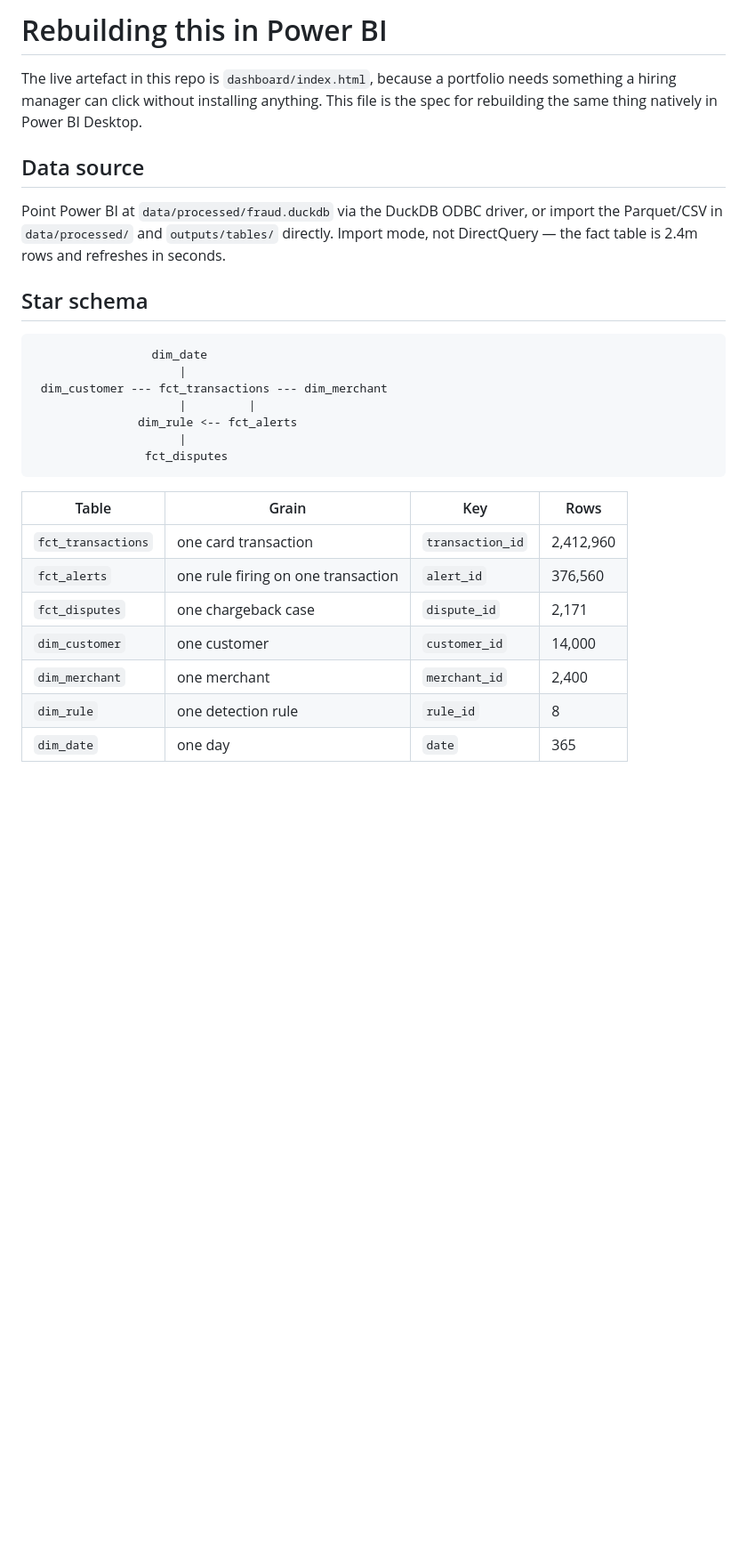
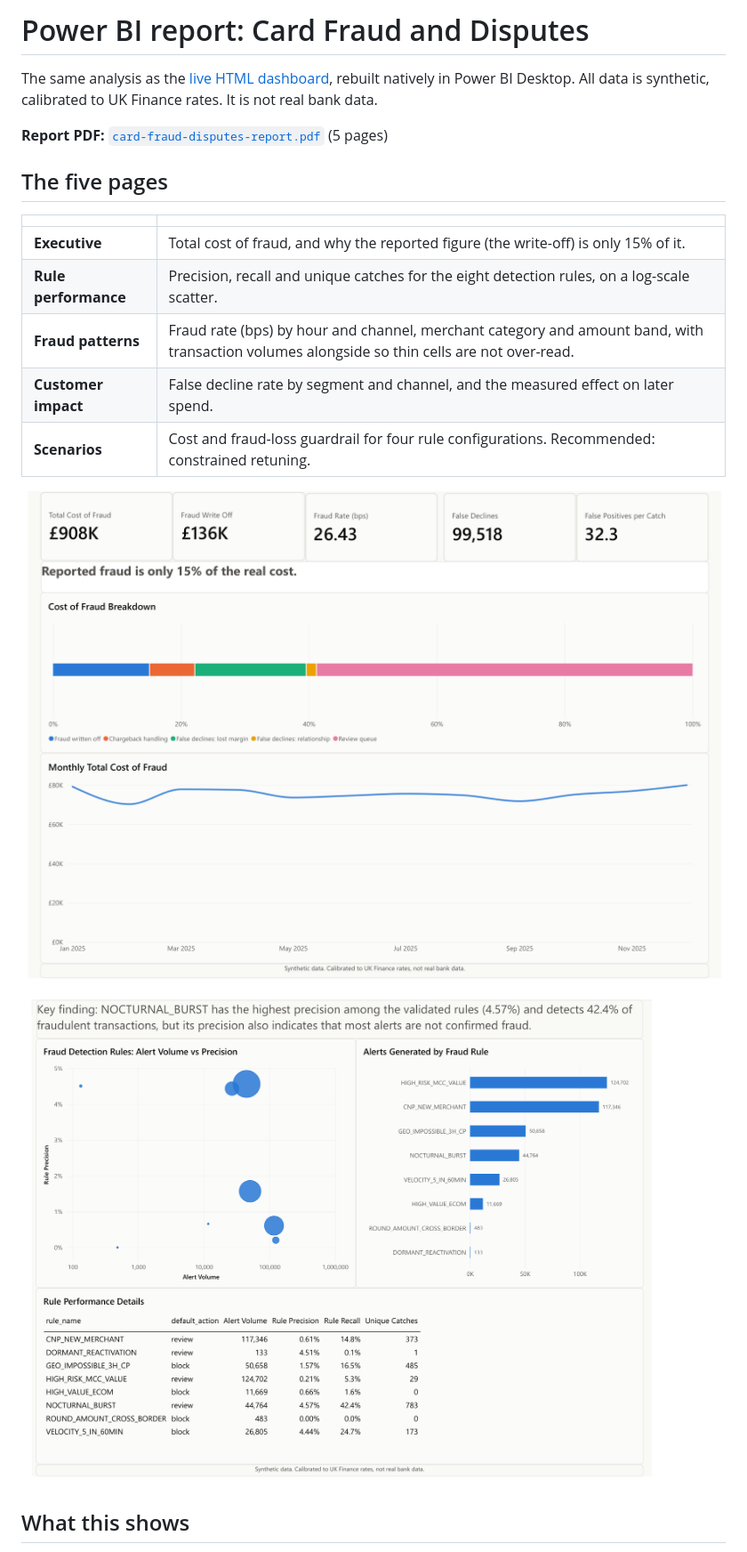
Before and after one commit to codewithkachi/card-fraud-disputes, a Markdown page: powerbi/README.md, the part around one of its changes. Shown at 89% size. Drawn GitHub-style; pictures changed too: powerbi/screenshots/01-executive.png (added), powerbi/screenshots/02-rule-performance.png (added); blank space fills up the shorter version.

````diff
--- a/powerbi/README.md
+++ b/powerbi/README.md
@@ -1,34 +1,21 @@
-# Rebuilding this in Power BI
+# Power BI report: Card Fraud and Disputes
 
-The live artefact in this repo is `dashboard/index.html`, because a portfolio needs
-something a hiring manager can click without installing anything. This file is the spec
-for rebuilding the same thing natively in Power BI Desktop.
+The same analysis as the [live HTML dashboard](https://onyekaogbonna.com/dashboards/card-fraud/), rebuilt natively in Power BI Desktop. All data is synthetic, calibrated to UK Finance rates. It is not real bank data.
 
-## Data source
+**Report PDF:** [`card-fraud-disputes-report.pdf`](card-fraud-disputes-report.pdf) (5 pages)
 
-Point Power BI at `data/processed/fraud.duckdb` via the DuckDB ODBC driver, or import
-the Parquet/CSV in `data/processed/` and `outputs/tables/` directly. Import mode, not
-DirectQuery — the fact table is 2.4m rows and refreshes in seconds.
+## The five pages
 
-## Star schema
+| | |
+|---|---|
+| **Executive** | Total cost of fraud, and why the reported figure (the write-off) is only 15% of it. |
+| **Rule performance** | Precision, recall and unique catches for the eight detection rules, on a log-scale scatter. |
+| **Fraud patterns** | Fraud rate (bps) by hour and channel, merchant category and amount band, with transaction volumes alongside so thin cells are not over-read. |
+| **Customer impact** | False decline rate by segment and channel, and the measured effect on later spend. |
+| **Scenarios** | Cost and fraud-loss guardrail for four rule configurations. Recommended: constrained retuning. |
 
-```
-                 dim_date
-                     |
- dim_customer --- fct_transactions --- dim_merchant
-                     |         |
-               dim_rule <-- fct_alerts
-                     |
-                fct_disputes
-```
+![Executive page](screenshots/01-executive.png)
+![Rule performance](screenshots/02-rule-performance.png)
 
-| Table | Grain | Key | Rows |
-|---|---|---|---|
-| `fct_transactions` | one card transaction | `transaction_id` | 2,412,960 |
-| `fct_alerts` | one rule firing on one transaction | `alert_id` | 376,560 |
-| `fct_disputes` | one chargeback case | `dispute_id` | 2,171 |
-| `dim_customer` | one customer | `customer_id` | 14,000 |
-| `dim_merchant` | one merchant | `merchant_id` | 2,400 |
-| `dim_rule` | one detection rule | `rule_id` | 8 |
-| `dim_date` | one day | `date` | 365 |
+## What this shows
 
````
Also changed, not shown: other parts of powerbi/README.md (+10 -124 lines), README.md (+1 -1 lines), powerbi/BUILD_GUIDE.md (added, +113 -0 lines), powerbi/screenshots/03-fraud-patterns.png (added), powerbi/screenshots/04-customer-impact.png (added), powerbi/screenshots/05-scenarios.png (added), 6 other files.
